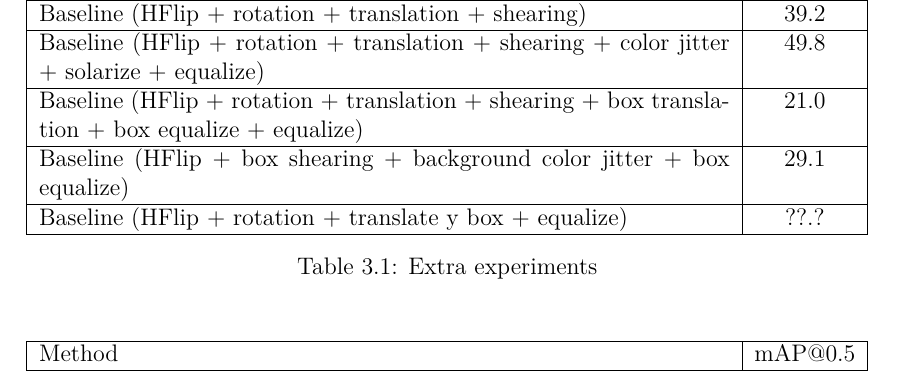
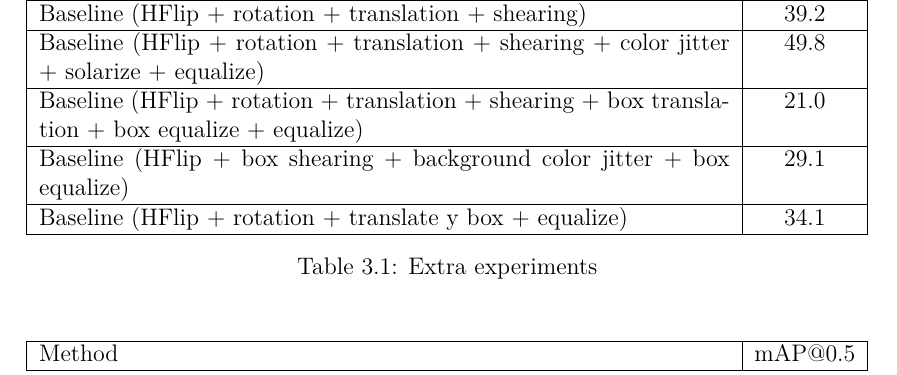
Before and after one commit to gabridego/master-thesis-polito, a LaTeX thesis (main.tex): part of page 32 of 38, cut so that both start at the same text. Compiled offline with pdfLaTeX.

Commit message:
add result

```diff
--- a/main.tex
+++ b/main.tex
@@ -672,7 +672,7 @@ The results obtained with RetinaNet-based methods are reported in Table~\ref{tab
 		\hline
 		Baseline (HFlip + box shearing + background color jitter + box equalize)      &   29.1   \\
 		\hline
-		Baseline (HFlip + rotation + translate y box + equalize)      &   ??.?   \\
+		Baseline (HFlip + rotation + translate y box + equalize)      &   34.1   \\
 		\hline
 	\end{tabularx}
 	\caption{Extra experiments}
```
